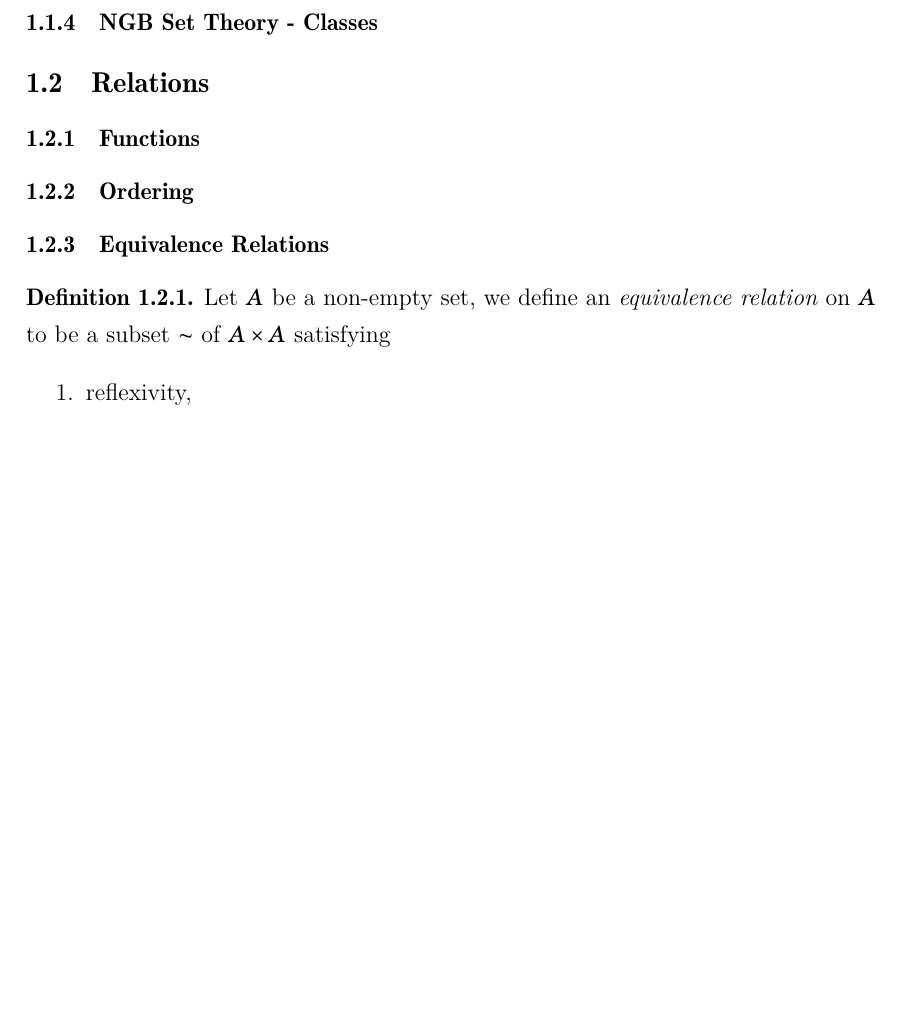
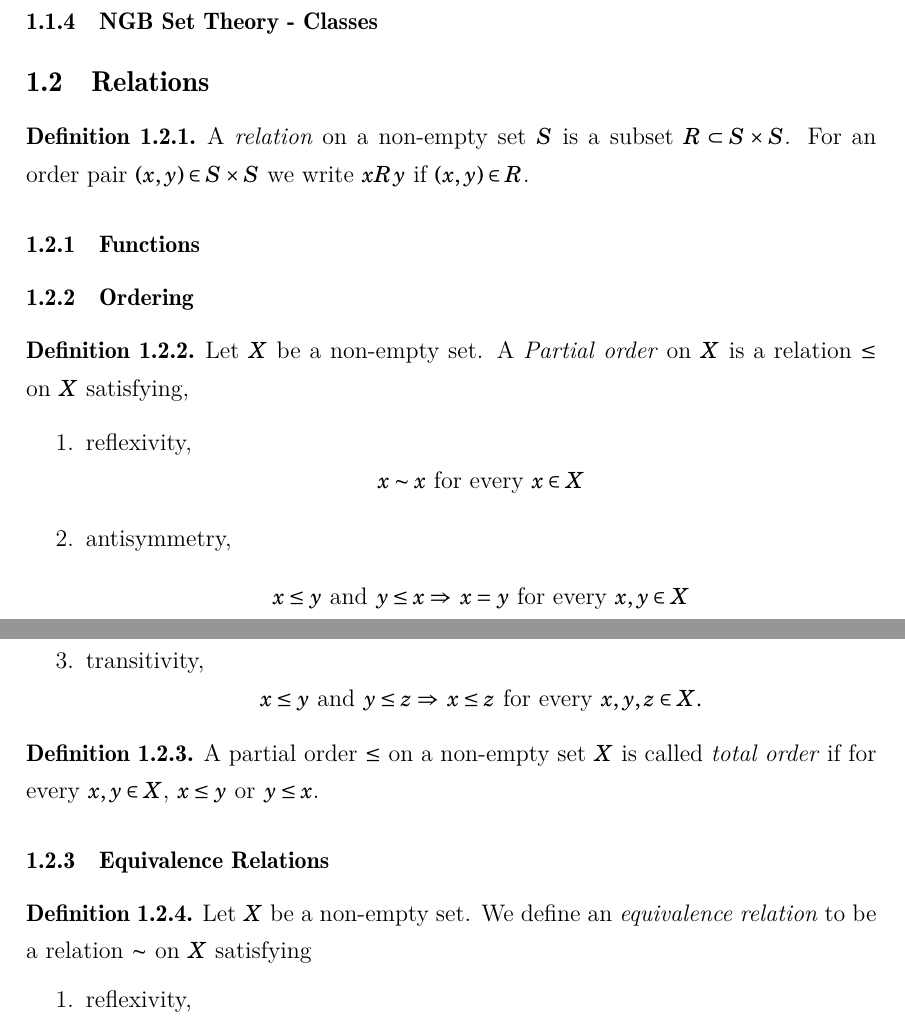
Before and after one commit to EyYoHomeBoy/algebraic-geometry-notes, a LaTeX document (main.tex, which reads content/ch1.tex): part of page 6 of 355 before the commit and two parts of pages 6 and 7 of 355 after it, the two joined at a grey line, cut so that both start at the same text, the shorter picture padded with empty space. The pictures show the PDF file main.pdf that the author committed with the source.

Commit message:
started writing some stuff about set theory

```diff
--- a/content/ch1.tex
+++ b/content/ch1.tex
@@ -19,11 +19,29 @@ We introduce set theory first via the Zermelo-Frankel axioms with an added axiom
 \subsubsection{Von Neumann Ordinals: A Construction of $\N$ (the Natural Numbers)}
 \subsubsection{NGB Set Theory - Classes}
 \subsection{Relations}
+\begin{definition}
+    A \textit{relation} on a non-empty set $S$ is a subset $R\subset S\times S$. For an order pair $(x,y)\in S\times S$ we write $xRy$ if $(x,y)\in R$.
+\end{definition}
+
 \subsubsection{Functions}
 \subsubsection{Ordering}
+\begin{definition}
+    Let $X$ be a non-empty set. A \textit{Partial order} on $X$ is a relation $\leq$ on $X$ satisfying,
+    \begin{enumerate}
+        \item reflexivity,
+        $$x\sim x \text{ for every } x \in X$$
+        \item antisymmetry,
+        $$x\leq y \text{ and } y\leq x \implies x = y \text{ for every } x,y\in X$$
+        \item transitivity,
+        $$x \leq y \text{ and } y \leq z \implies x \leq z \text{ for every } x,y,z\in X.$$
+    \end{enumerate}
+\end{definition}
+\begin{definition}
+    A partial order $\leq$ on a non-empty set $X$ is called \textit{total order} if for every $x,y\in X$, $x\leq y$ or $y\leq x$.
+\end{definition}
 \subsubsection{Equivalence Relations}
 \begin{definition}
-    Let $A$ be a non-empty set, we define an \textit{equivalence relation} on $A$ to be a subset $\sim$ of $A\times A$ satisfying
+    Let $X$ be a non-empty set. We define an \textit{equivalence relation} to be a relation $\sim$ on $X$ satisfying
     \begin{enumerate}
         \item reflexivity,
         $$x\sim x \text{ for every } x \in X$$
```
Also changed, not shown: content/ch6.tex (+6 -1 lines), main.pdf.
